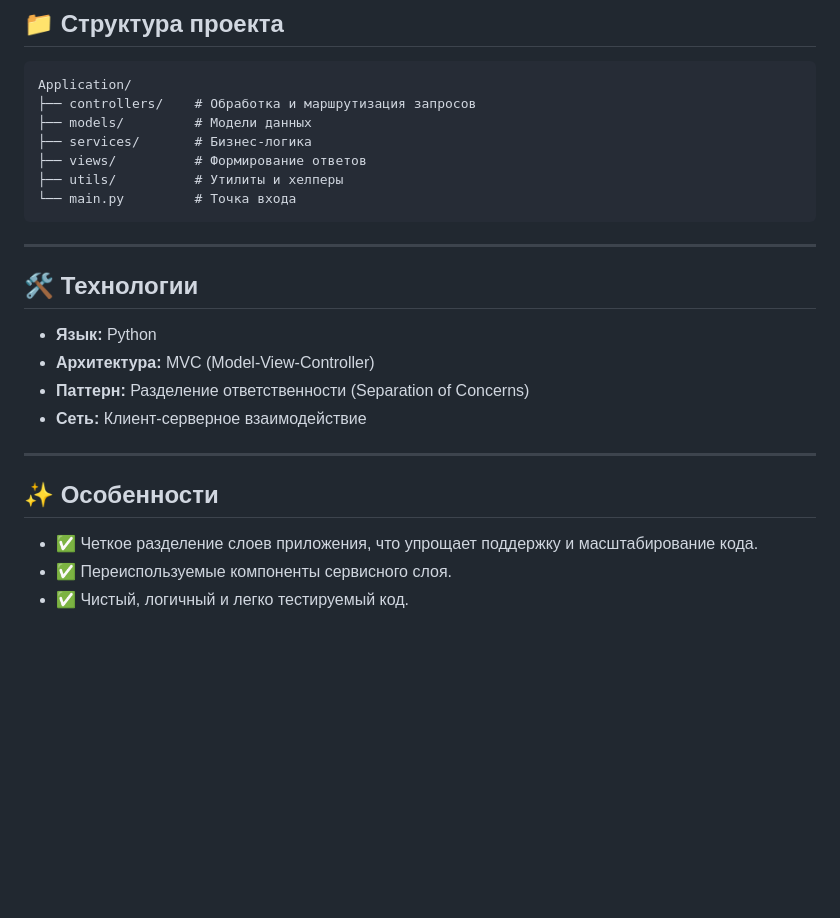
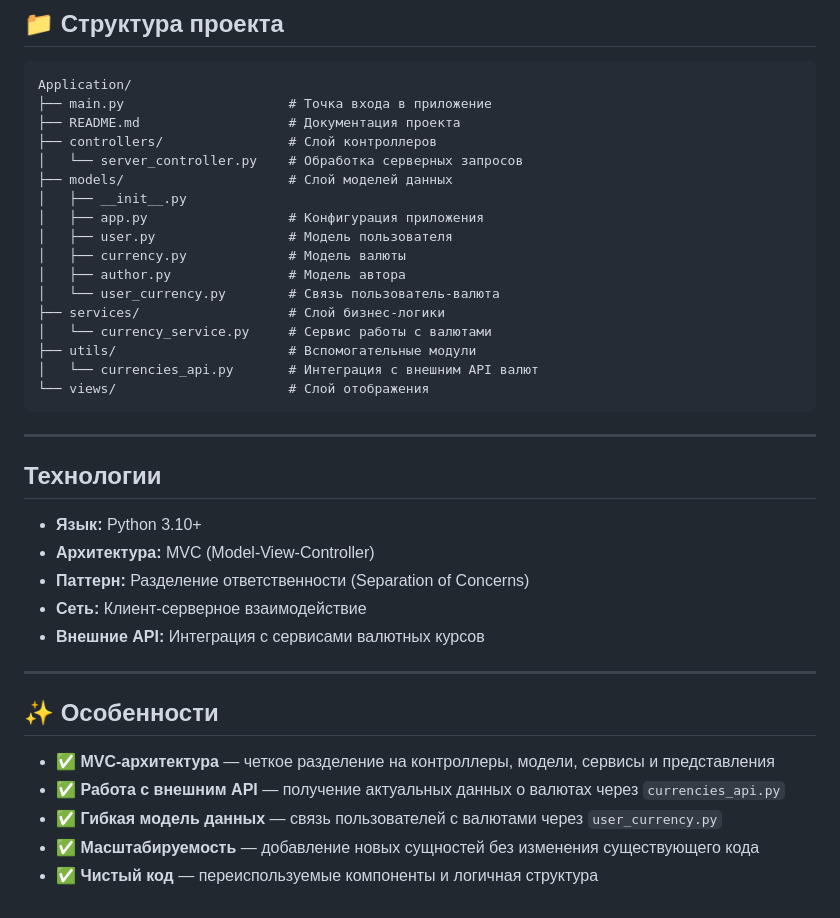
Before and after one commit to IvanPlatunov/Application, a Markdown page: README.md, the part around one of its changes. GitHub-like rendering; blank space fills up the shorter version.

````diff
--- a/README.md
+++ b/README.md
@@ -54,27 +75,40 @@ python main.py
 
 ```text
 Application/
-├── controllers/    # Обработка и маршрутизация запросов
-├── models/         # Модели данных
-├── services/       # Бизнес-логика
-├── views/          # Формирование ответов
-├── utils/          # Утилиты и хелперы
-└── main.py         # Точка входа
+├── main.py                     # Точка входа в приложение
+├── README.md                   # Документация проекта
+├── controllers/                # Слой контроллеров
+│   └── server_controller.py    # Обработка серверных запросов
+├── models/                     # Слой моделей данных
+│   ├── __init__.py
+│   ├── app.py                  # Конфигурация приложения
+│   ├── user.py                 # Модель пользователя
+│   ├── currency.py             # Модель валюты
+│   ├── author.py               # Модель автора
+│   └── user_currency.py        # Связь пользователь-валюта
+├── services/                   # Слой бизнес-логики
+│   └── currency_service.py     # Сервис работы с валютами
+├── utils/                      # Вспомогательные модули
+│   └── currencies_api.py       # Интеграция с внешним API валют
+└── views/                      # Слой отображения
 ```
 
 ---
 
-## 🛠 Технологии
+##  Технологии
 
-- **Язык:** Python
+- **Язык:** Python 3.10+
 - **Архитектура:** MVC (Model-View-Controller)
 - **Паттерн:** Разделение ответственности (Separation of Concerns)
 - **Сеть:** Клиент-серверное взаимодействие
+- **Внешние API:** Интеграция с сервисами валютных курсов
 
 ---
 
 ## ✨ Особенности
 
-- ✅ Четкое разделение слоев приложения, что упрощает поддержку и масштабирование кода.
-- ✅ Переиспользуемые компоненты сервисного слоя.
-- ✅ Чистый, логичный и легко тестируемый код.
+- ✅ **MVC-архитектура** — четкое разделение на контроллеры, модели, сервисы и представления
+- ✅ **Работа с внешним API** — получение актуальных данных о валютах через `currencies_api.py`
+- ✅ **Гибкая модель данных** — связь пользователей с валютами через `user_currency.py`
+- ✅ **Масштабируемость** — добавление новых сущностей без изменения существующего кода
+- ✅ **Чистый код** — переиспользуемые компоненты и логичная структура
````
Also changed, not shown: other parts of README.md (+37 -16 lines).
